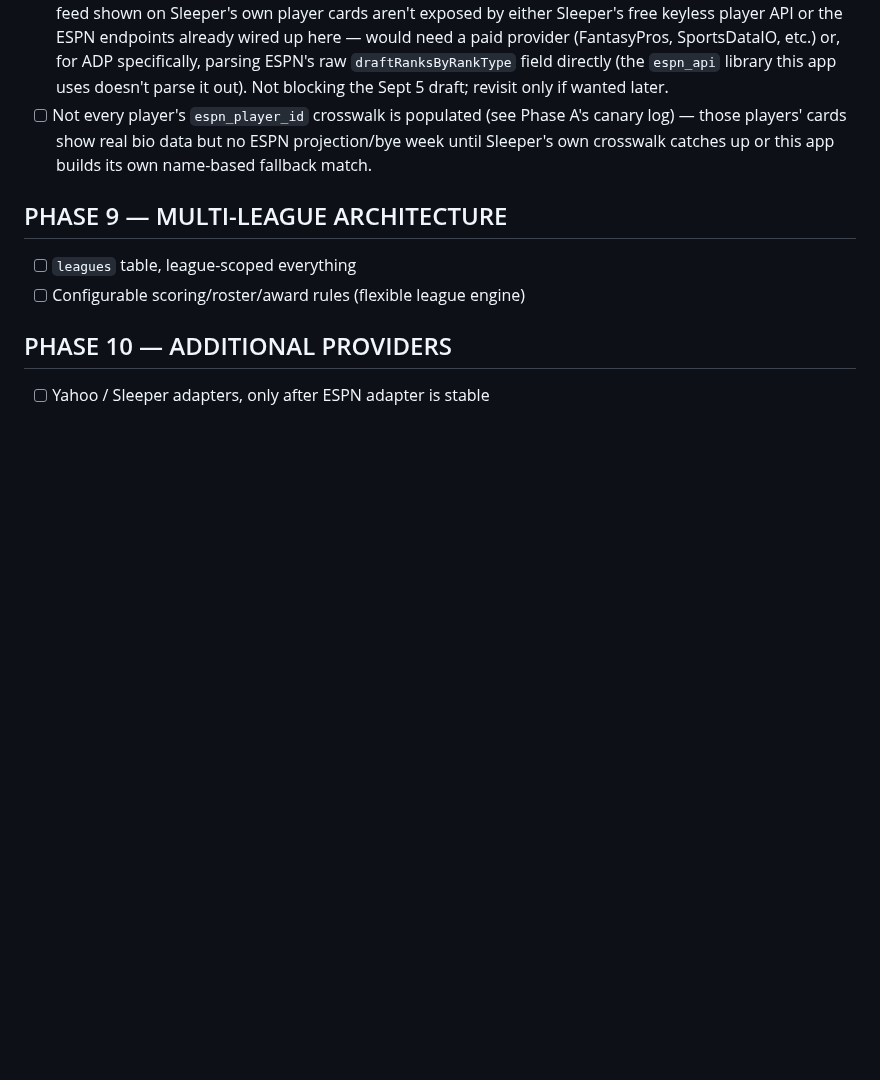
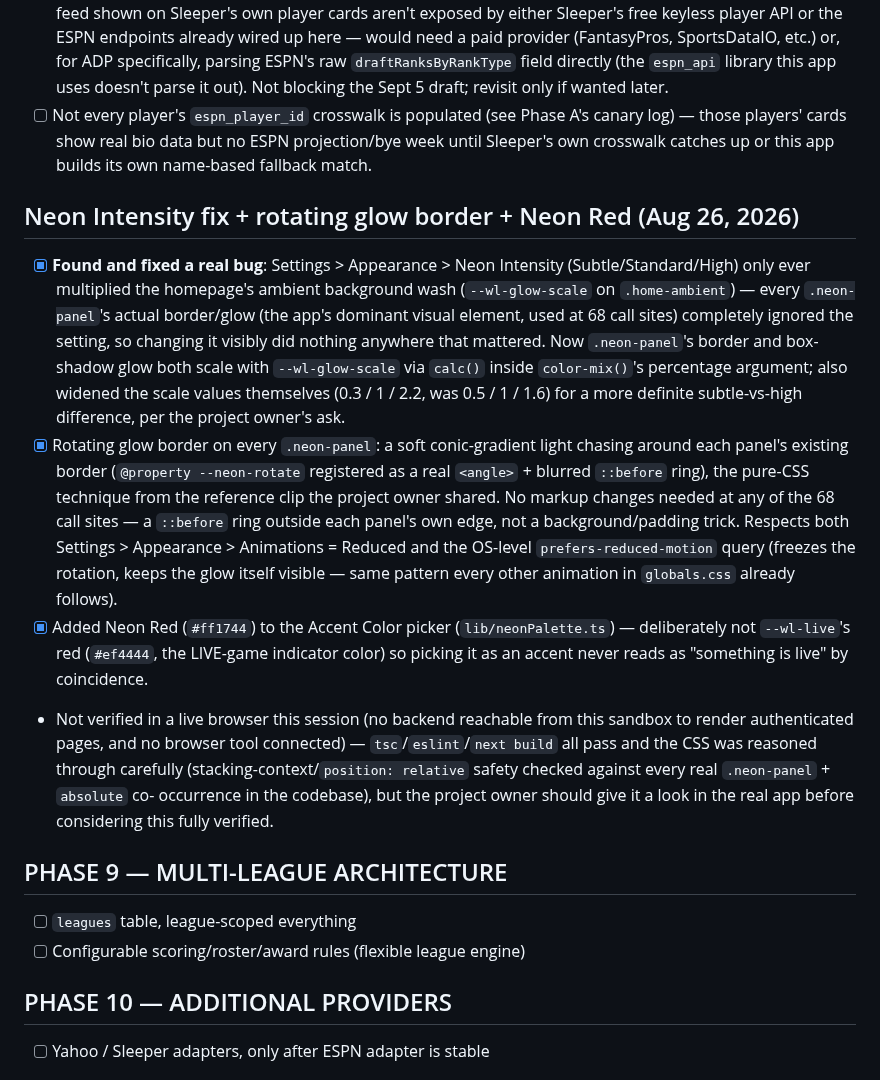
Before and after one commit to Teej-collab/Better_Fantasy_App, a Markdown page: TODO.md, the part around the change. Rendered like a GitHub page; blank space fills up the shorter version.

Commit message:
Update TODO.md: neon intensity fix + rotating glow + Neon Red shipped
Co-Authored-By: Claude Sonnet 5 <noreply@anthropic.com>

```diff
--- a/TODO.md
+++ b/TODO.md
@@ -1414,6 +1414,41 @@ suddenly urgent.
       but no ESPN projection/bye week until Sleeper's own crosswalk
       catches up or this app builds its own name-based fallback match.
 
+## Neon Intensity fix + rotating glow border + Neon Red (Aug 26, 2026)
+- [x] **Found and fixed a real bug**: Settings > Appearance > Neon
+      Intensity (Subtle/Standard/High) only ever multiplied the
+      homepage's ambient background wash (`--wl-glow-scale` on
+      `.home-ambient`) — every `.neon-panel`'s actual border/glow (the
+      app's dominant visual element, used at 68 call sites) completely
+      ignored the setting, so changing it visibly did nothing anywhere
+      that mattered. Now `.neon-panel`'s border and box-shadow glow
+      both scale with `--wl-glow-scale` via `calc()` inside
+      `color-mix()`'s percentage argument; also widened the scale
+      values themselves (0.3 / 1 / 2.2, was 0.5 / 1 / 1.6) for a more
+      definite subtle-vs-high difference, per the project owner's ask.
+- [x] Rotating glow border on every `.neon-panel`: a soft
+      conic-gradient light chasing around each panel's existing border
+      (`@property --neon-rotate` registered as a real `<angle>` +
+      blurred `::before` ring), the pure-CSS technique from the
+      reference clip the project owner shared. No markup changes
+      needed at any of the 68 call sites — a `::before` ring outside
+      each panel's own edge, not a background/padding trick. Respects
+      both Settings > Appearance > Animations = Reduced and the
+      OS-level `prefers-reduced-motion` query (freezes the rotation,
+      keeps the glow itself visible — same pattern every other
+      animation in `globals.css` already follows).
+- [x] Added Neon Red (`#ff1744`) to the Accent Color picker
+      (`lib/neonPalette.ts`) — deliberately not `--wl-live`'s red
+      (`#ef4444`, the LIVE-game indicator color) so picking it as an
+      accent never reads as "something is live" by coincidence.
+- Not verified in a live browser this session (no backend reachable
+  from this sandbox to render authenticated pages, and no browser tool
+  connected) — `tsc`/`eslint`/`next build` all pass and the CSS was
+  reasoned through carefully (stacking-context/`position: relative`
+  safety checked against every real `.neon-panel` + `absolute` co-
+  occurrence in the codebase), but the project owner should give it a
+  look in the real app before considering this fully verified.
+
 ## PHASE 9 — MULTI-LEAGUE ARCHITECTURE
 - [ ] `leagues` table, league-scoped everything
 - [ ] Configurable scoring/roster/award rules (flexible league engine)
```
